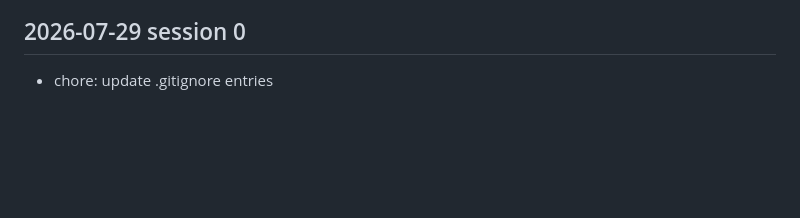
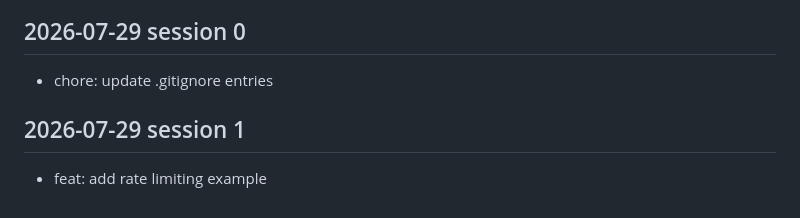
Before and after one commit to Karan-Raj-KR/crewai-recipes, a Markdown page: docs/dev-log.md, the part around the change. Drawn GitHub-style; blank space fills up the shorter version.

Commit message:
feat: add rate limiting example

```diff
--- a/docs/dev-log.md
+++ b/docs/dev-log.md
@@ -560,3 +560,7 @@
 <!-- session: 2026-07-29-0 -->
 ## 2026-07-29 session 0
 - chore: update .gitignore entries
+
+<!-- session: 2026-07-29-1 -->
+## 2026-07-29 session 1
+- feat: add rate limiting example
```
